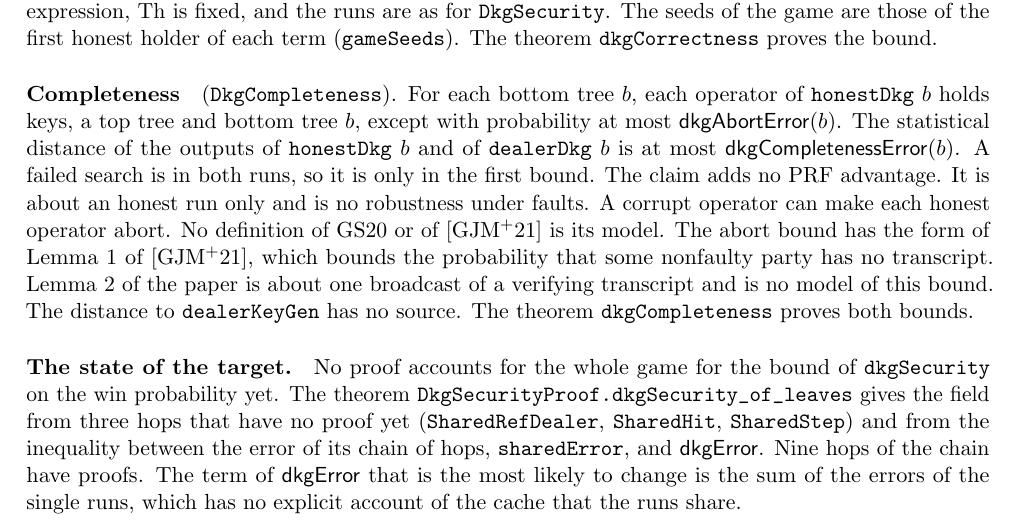
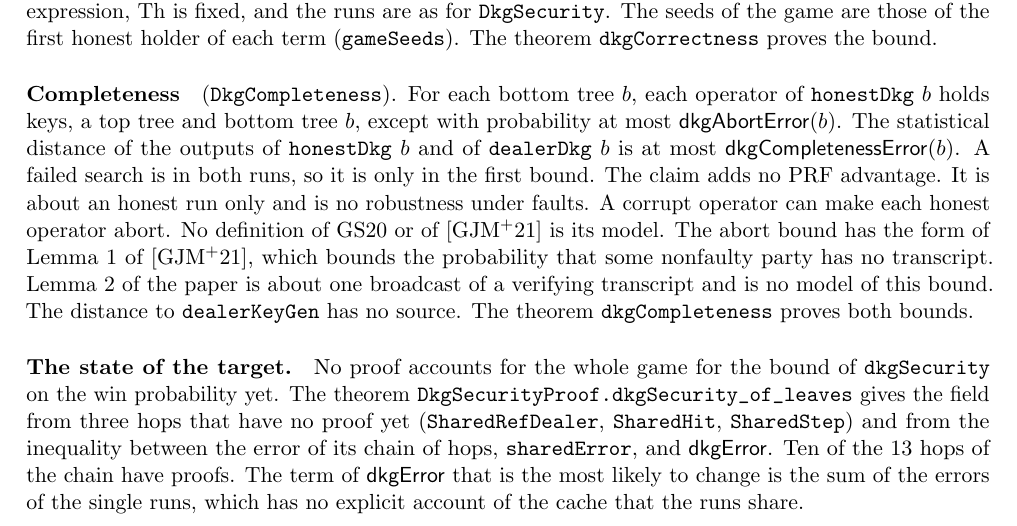
Before and after one commit to han0110/threshold-lean-xmss, a LaTeX document (formal/statement.tex): part of page 7 of 12, cut so that both start at the same text. Compiled offline with pdfLaTeX.

Commit message:
docs(formal): correct the count of the proved hops of dkgSecurity
The chain of dkgSecurity_of_shared has 13 hops. Ten have proofs, with the
hop on the used keys from the proof of dkgCorrectness.

```diff
--- a/formal/statement.tex
+++ b/formal/statement.tex
@@ -379,7 +379,7 @@ the paper is about one broadcast of a verifying transcript and is no model of th
 \lean{dkgSecurity} on the win probability yet. The theorem \lean{DkgSecurityProof.dkgSecurity_of_leaves}
 gives the field from three hops that have no proof yet (\lean{SharedRefDealer},
 \lean{SharedHit}, \lean{SharedStep}) and from the inequality between the error of its chain of hops,
-\lean{sharedError}, and $\mathsf{dkgError}$. Nine hops of the chain have proofs. The term of $\mathsf{dkgError}$ that is the most likely to
+\lean{sharedError}, and $\mathsf{dkgError}$. Ten of the 13 hops of the chain have proofs. The term of $\mathsf{dkgError}$ that is the most likely to
 change is the sum of the errors of the single runs, which has no explicit account of the cache that
 the runs share.
 
```
